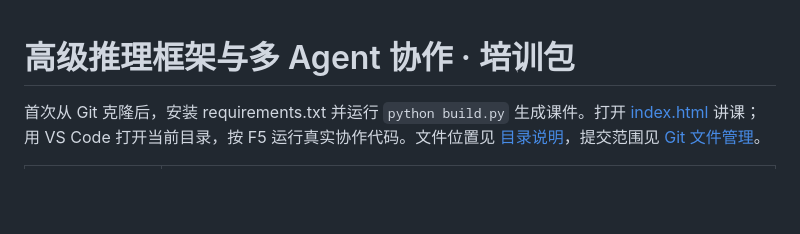
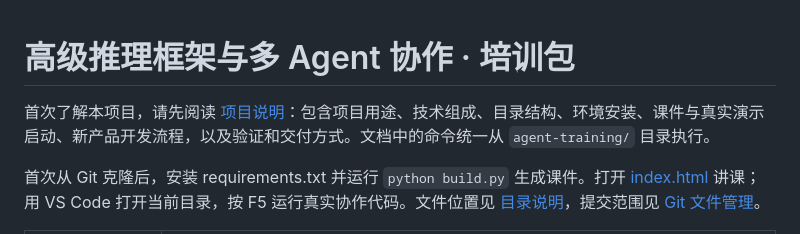
Before and after one commit to WooYu/N5Share, a Markdown page: agent-training/README.md, the part around the change. GitHub-like rendering; blank space fills up the shorter version.

Commit message:
docs: add project overview and getting started guide

```diff
--- a/agent-training/README.md
+++ b/agent-training/README.md
@@ -1,4 +1,6 @@
 # 高级推理框架与多 Agent 协作 · 培训包
+
+首次了解本项目，请先阅读 [项目说明](docs/project-overview.md)：包含项目用途、技术组成、目录结构、环境安装、课件与真实演示启动、新产品开发流程，以及验证和交付方式。文档中的命令统一从 `agent-training/` 目录执行。
 
 首次从 Git 克隆后，安装 requirements.txt 并运行 `python build.py` 生成课件。打开 [index.html](index.html) 讲课；用 VS Code 打开当前目录，按 F5 运行真实协作代码。文件位置见 [目录说明](docs/directory-guide.md)，提交范围见 [Git 文件管理](docs/git-management.md)。
 
```
Also changed, not shown: agent-training/docs/directory-guide.md (+1 -0 lines), agent-training/docs/project-overview.md (added, +194 -0 lines).
